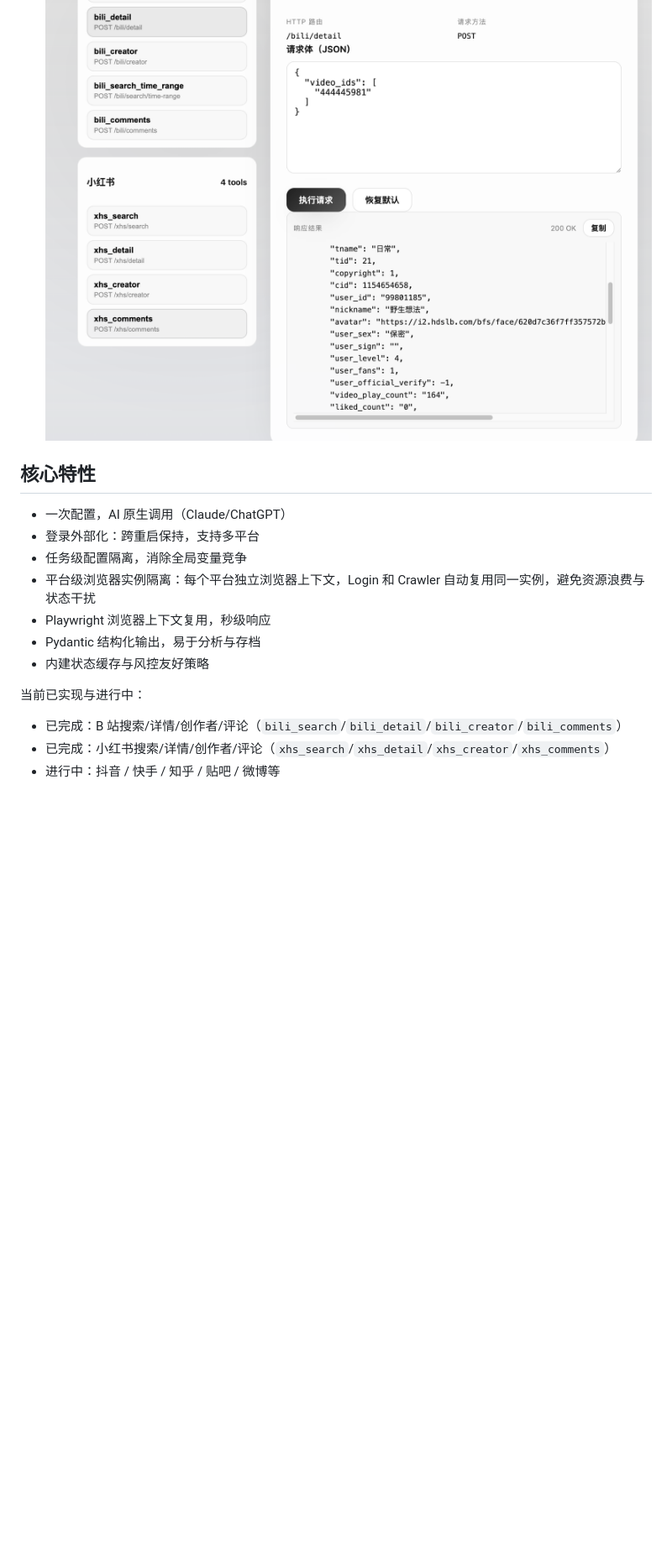
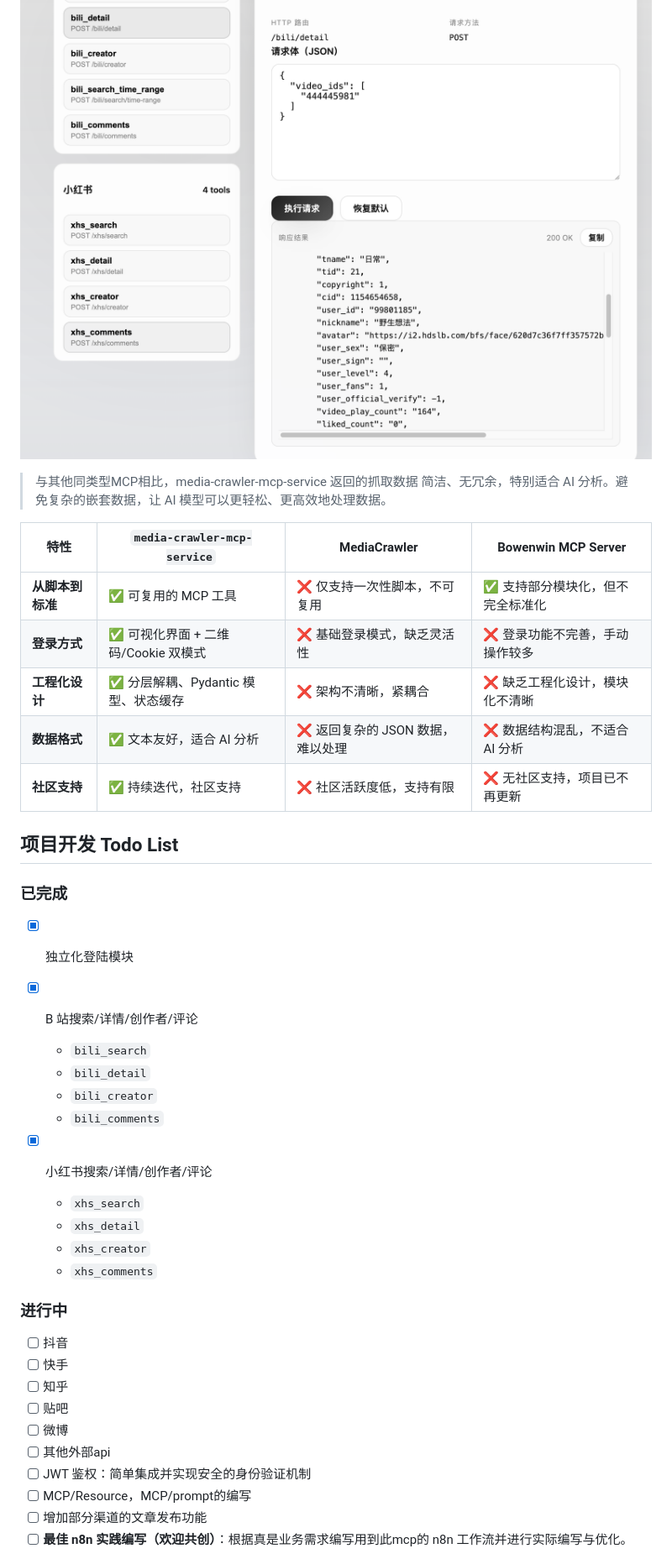
Before and after one commit to mcp-service/media-crawler-mcp-service, a Markdown page: README.md, the part around the change printed below. Shown: that part at 84% size. Drawn GitHub-style; blank space fills up the shorter version.

```diff
--- a/README.md
+++ b/README.md
@@ -38,14 +50,40 @@ MediaCrawler MCP Service 是面向个人的数据获取工具集，通过 MCP（
 ![bili-detail.png](docs/bili-detail.png)
-## 核心特性
-- 一次配置，AI 原生调用（Claude/ChatGPT）
-- 登录外部化：跨重启保持，支持多平台
-- 任务级配置隔离，消除全局变量竞争
-- 平台级浏览器实例隔离：每个平台独立浏览器上下文，Login 和 Crawler 自动复用同一实例，避免资源浪费与状态干扰
-- Playwright 浏览器上下文复用，秒级响应
-- Pydantic 结构化输出，易于分析与存档
-- 内建状态缓存与风控友好策略
+> 与其他同类型MCP相比，media-crawler-mcp-service 返回的抓取数据 简洁、无冗余，特别适合 AI 分析。避免复杂的嵌套数据，让 AI 模型可以更轻松、更高效地处理数据。
 
-当前已实现与进行中：
-- 已完成：B 站搜索/详情/创作者/评论（`bili_search`/`bili_detail`/`bili_creator`/`bili_comments`）
-- 已完成：小红书搜索/详情/创作者/评论（`xhs_search`/`xhs_detail`/`xhs_creator`/`xhs_comments`）
-- 进行中：抖音 / 快手 / 知乎 / 贴吧 / 微博等
+| 特性                     | `media-crawler-mcp-service`        | **MediaCrawler**     | **Bowenwin MCP Server**  |
+|------------------------|-----------------------------------|-------------------------|-----------------------------|
+| **从脚本到标准**        | ✅ 可复用的 MCP 工具               | ❌ 仅支持一次性脚本，不可复用   | ✅ 支持部分模块化，但不完全标准化  |
+| **登录方式**            | ✅ 可视化界面 + 二维码/Cookie 双模式 | ❌ 基础登录模式，缺乏灵活性      | ❌ 登录功能不完善，手动操作较多    |
+| **工程化设计**          | ✅ 分层解耦、Pydantic 模型、状态缓存 | ❌ 架构不清晰，紧耦合          | ❌ 缺乏工程化设计，模块化不清晰    |
+| **数据格式**            | ✅ 文本友好，适合 AI 分析           | ❌ 返回复杂的 JSON 数据，难以处理 | ❌ 数据结构混乱，不适合 AI 分析    |
+| **社区支持**            | ✅ 持续迭代，社区支持               | ❌ 社区活跃度低，支持有限        | ❌ 无社区支持，项目已不再更新     |
+
+
+## 项目开发 Todo List
+
+### 已完成
+- [x] 独立化登陆模块
+- [x] B 站搜索/详情/创作者/评论
+  - `bili_search`
+  - `bili_detail`
+  - `bili_creator`
+  - `bili_comments`
+
+- [x] 小红书搜索/详情/创作者/评论
+  - `xhs_search`
+  - `xhs_detail`
+  - `xhs_creator`
+  - `xhs_comments`
+
+### 进行中
+- [ ] 抖音
+- [ ] 快手
+- [ ] 知乎
+- [ ] 贴吧
+- [ ] 微博
+- [ ] 其他外部api
+- [ ] JWT 鉴权：简单集成并实现安全的身份验证机制
+- [ ] MCP/Resource，MCP/prompt的编写
+- [ ] 增加部分渠道的文章发布功能
+- [ ] **最佳 n8n 实践编写（欢迎共创）**：根据真是业务需求编写用到此mcp的 n8n 工作流并进行实际编写与优化。
+
```
Also changed, not shown: other parts of README.md (+73 -14 lines), docs/mcp.png (added).
